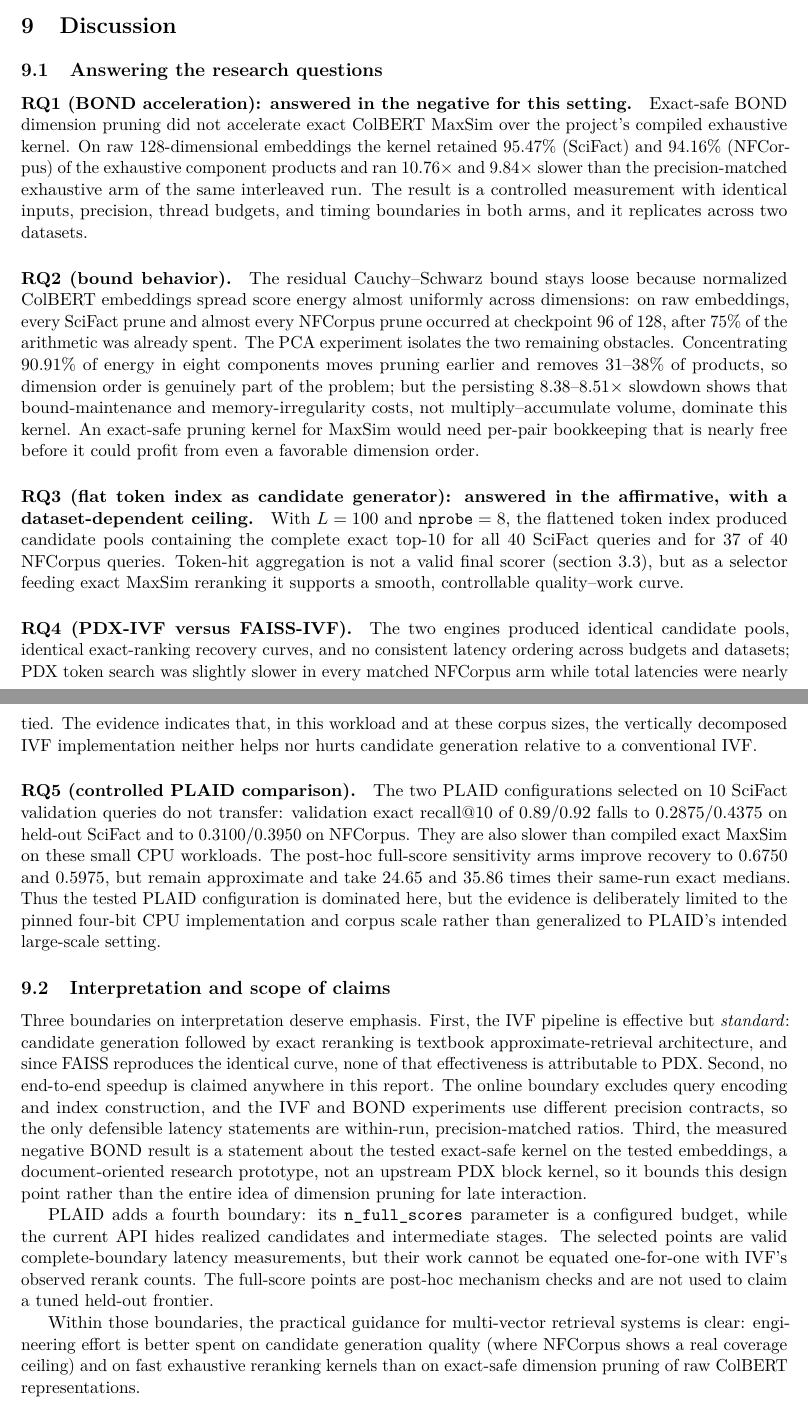
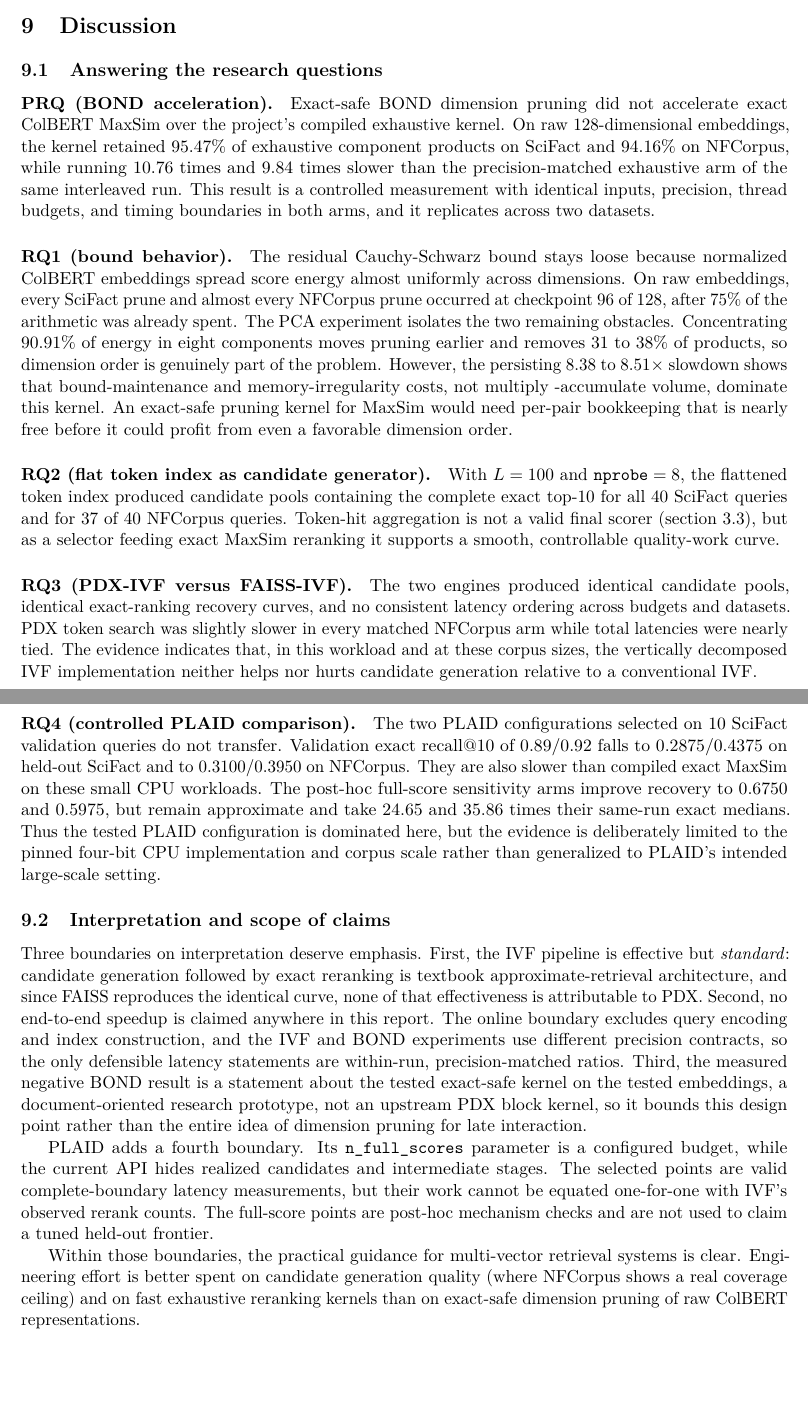
Before and after one commit to martan712/Data-Engineering, a LaTeX paper (report/main.tex, which reads report/sections/discussion.tex): two parts of pages 14 and 15 of 20, joined at a grey line, cut so that both start at the same text, the shorter picture padded with empty space. Compiled offline with pdfLaTeX.

Commit message:
discussion

```diff
--- a/report/sections/discussion.tex
+++ b/report/sections/discussion.tex
@@ -3,47 +3,45 @@
 
 \subsection{Answering the research questions}
 
-\paragraph{RQ1 (BOND acceleration): answered in the negative for this
-setting.} Exact-safe BOND dimension pruning did not accelerate exact ColBERT
-MaxSim over the project's compiled exhaustive kernel. On raw 128-dimensional
-embeddings the kernel retained 95.47\% (SciFact) and 94.16\% (NFCorpus) of the
-exhaustive component products and ran 10.76$\times$ and 9.84$\times$ slower
-than the precision-matched exhaustive arm of the same interleaved run. The
-result is a controlled measurement with identical inputs, precision, thread
-budgets, and timing boundaries in both arms, and it replicates across two
-datasets.
+\paragraph{PRQ (BOND acceleration).} Exact-safe BOND dimension pruning did
+not accelerate exact ColBERT MaxSim over the project's compiled exhaustive
+kernel. On raw 128-dimensional embeddings, the kernel retained 95.47\% of
+exhaustive component products on SciFact and 94.16\% on NFCorpus, while running
+10.76 times and 9.84 times slower than the precision-matched exhaustive arm of
+the same interleaved run. This result is a controlled measurement with identical
+inputs, precision, thread budgets, and timing boundaries in both arms, and it
+replicates across two datasets.
 
-\paragraph{RQ2 (bound behavior).} The residual Cauchy--Schwarz bound stays
+\paragraph{RQ1 (bound behavior).} The residual Cauchy-Schwarz bound stays
 loose because normalized ColBERT embeddings spread score energy almost
-uniformly across dimensions: on raw embeddings, every SciFact prune and almost
+uniformly across dimensions. On raw embeddings, every SciFact prune and almost
 every NFCorpus prune occurred at checkpoint 96 of 128, after 75\% of the
 arithmetic was already spent. The PCA experiment isolates the two remaining
 obstacles. Concentrating 90.91\% of energy in eight components moves pruning
-earlier and removes 31--38\% of products, so dimension order is genuinely part
-of the problem; but the persisting 8.38--8.51$\times$ slowdown shows that
-bound-maintenance and memory-irregularity costs, not multiply--accumulate
+earlier and removes 31 to 38\% of products, so dimension order is genuinely part
+of the problem. However, the persisting 8.38 to 8.51$\times$ slowdown shows that
+bound-maintenance and memory-irregularity costs, not multiply   -accumulate
 volume, dominate this kernel. An exact-safe pruning kernel for MaxSim would
 need per-pair bookkeeping that is nearly free before it could profit from
 even a favorable dimension order.
 
-\paragraph{RQ3 (flat token index as candidate generator): answered in the
-affirmative, with a dataset-dependent ceiling.} With $L = 100$ and
+\paragraph{RQ2 (flat token index as candidate generator).} With $L = 100$ and
 $\texttt{nprobe} = 8$, the flattened token index produced candidate pools
 containing the complete exact top-10 for all 40 SciFact queries and for 37 of
 40 NFCorpus queries. Token-hit aggregation is not a valid final scorer
 (\cref{sec:three-stages}), but as a selector feeding exact MaxSim reranking
-it supports a smooth, controllable quality--work curve.
+it supports a smooth, controllable quality-work curve.
 
-\paragraph{RQ4 (PDX-IVF versus FAISS-IVF).} The two engines produced
+\paragraph{RQ3 (PDX-IVF versus FAISS-IVF).} The two engines produced
 identical candidate pools, identical exact-ranking recovery curves, and no
-consistent latency ordering across budgets and datasets; PDX token search was
+consistent latency ordering across budgets and datasets. PDX token search was
 slightly slower in every matched NFCorpus arm while total latencies were
 nearly tied. The evidence indicates that, in this workload and at these corpus
 sizes, the vertically decomposed IVF implementation neither helps nor hurts
 candidate generation relative to a conventional IVF.
 
-\paragraph{RQ5 (controlled PLAID comparison).} The two PLAID configurations
-selected on 10 SciFact validation queries do not transfer: validation exact
+\paragraph{RQ4 (controlled PLAID comparison).} The two PLAID configurations
+selected on 10 SciFact validation queries do not transfer. Validation exact
 recall@10 of 0.89/0.92 falls to 0.2875/0.4375 on held-out SciFact and to
 0.3100/0.3950 on NFCorpus. They are also slower than compiled exact MaxSim on
 these small CPU workloads. The post-hoc full-score sensitivity arms improve
@@ -68,7 +66,7 @@ kernel on the tested embeddings, a document-oriented research prototype, not
 an upstream PDX block kernel, so it bounds this design point rather than the
 entire idea of dimension pruning for late interaction.
 
-PLAID adds a fourth boundary: its \texttt{n\_full\_scores} parameter is a
+PLAID adds a fourth boundary. Its \texttt{n\_full\_scores} parameter is a
 configured budget, while the current API hides realized candidates and
 intermediate stages. The selected points are valid complete-boundary latency
 measurements, but their work cannot be equated one-for-one with IVF's observed
@@ -76,7 +74,7 @@ rerank counts. The full-score points are post-hoc mechanism checks and are not
 used to claim a tuned held-out frontier.
 
 Within those boundaries, the practical guidance for multi-vector retrieval
-systems is clear: engineering effort is better spent on candidate generation
+systems is clear. Engineering effort is better spent on candidate generation
 quality (where NFCorpus shows a real coverage ceiling) and on fast exhaustive
 reranking kernels than on exact-safe dimension pruning of raw ColBERT
 representations.
```
